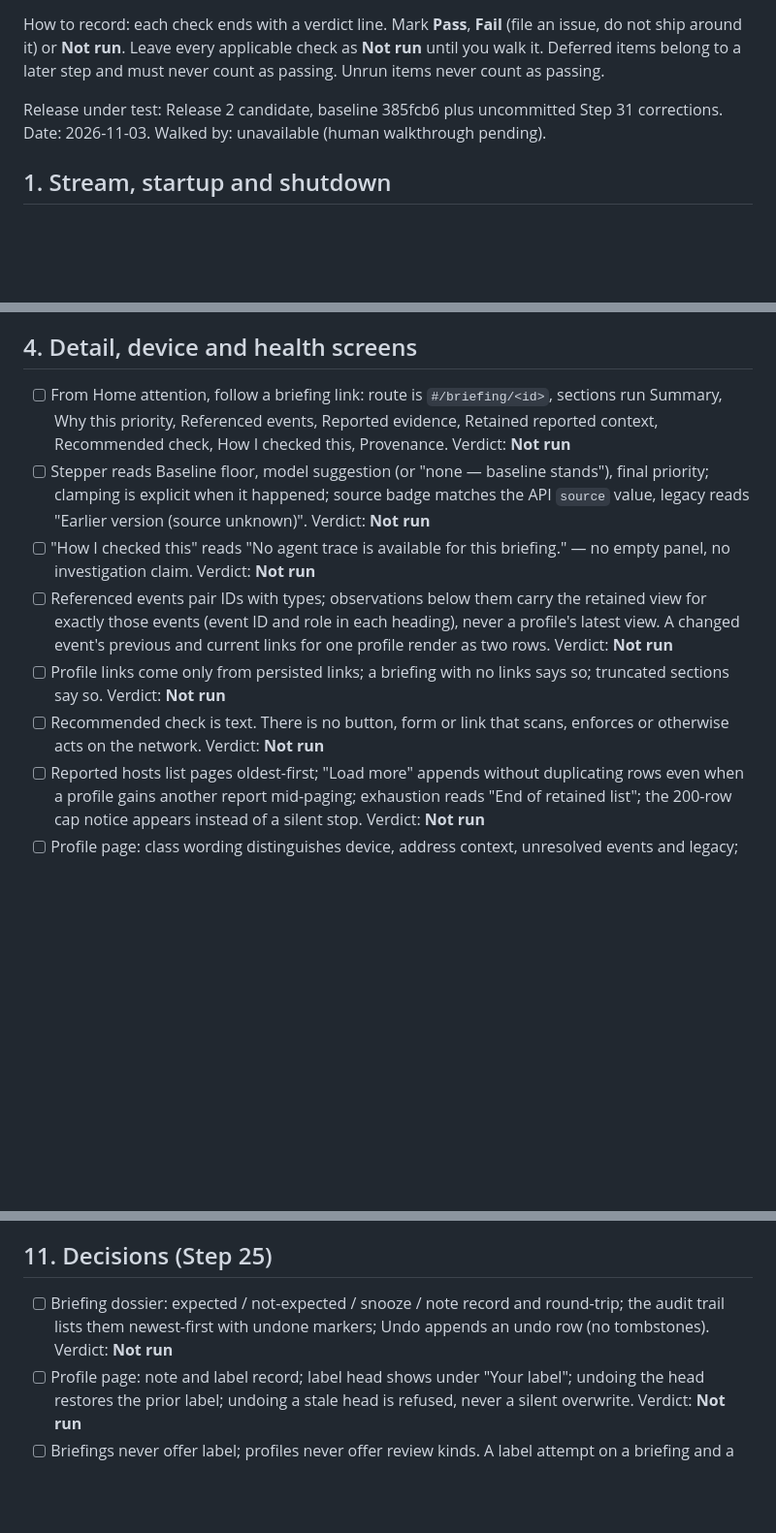
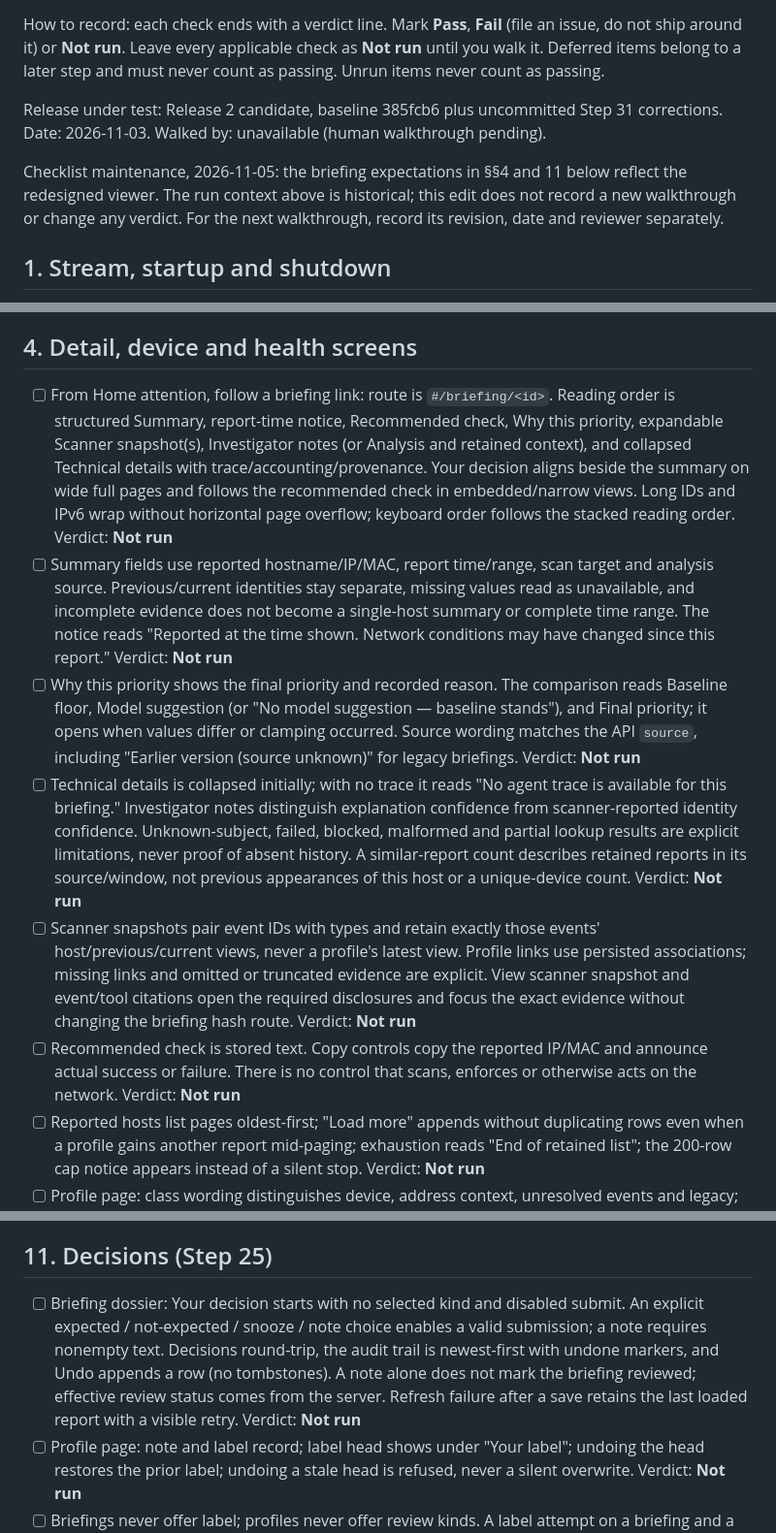
Before and after one commit to ostefani/watcherbridge, a Markdown page: docs/manual-ui-results.md, 3 parts joined by grey strips. Shown at 97% size. Rendered like a GitHub page; blank space fills up the shorter version.

```diff
--- a/docs/manual-ui-results.md
+++ b/docs/manual-ui-results.md
@@ -11,6 +11,11 @@ Deferred items belong to a later step and must never count as passing.
 Unrun items never count as passing.
 
 Release under test: Release 2 candidate, baseline 385fcb6 plus uncommitted Step 31 corrections. Date: 2026-11-03. Walked by: unavailable (human walkthrough pending).
+
+Checklist maintenance, 2026-11-05: the briefing expectations in §§4 and 11
+below reflect the redesigned viewer. The run context above is historical;
+this edit does not record a new walkthrough or change any verdict. For the
+next walkthrough, record its revision, date and reviewer separately.
 
 ## 1. Stream, startup and shutdown
 
@@ -77,27 +82,43 @@ Release under test: Release 2 candidate, baseline 385fcb6 plus uncommitted Step
 ## 4. Detail, device and health screens
 
 - [ ] From Home attention, follow a briefing link: route is
-  `#/briefing/<id>`, sections run Summary, Why this priority,
-  Referenced events, Reported evidence, Retained reported context,
-  Recommended check, How I checked this, Provenance.
+  `#/briefing/<id>`. Reading order is structured Summary, report-time
+  notice, Recommended check, Why this priority, expandable Scanner
+  snapshot(s), Investigator notes (or Analysis and retained context),
+  and collapsed Technical details with trace/accounting/provenance.
+  Your decision aligns beside the summary on wide full pages and follows
+  the recommended check in embedded/narrow views. Long IDs and IPv6 wrap
+  without horizontal page overflow; keyboard order follows the stacked
+  reading order. Verdict: **Not run**
+- [ ] Summary fields use reported hostname/IP/MAC, report time/range,
+  scan target and analysis source. Previous/current identities stay
+  separate, missing values read as unavailable, and incomplete evidence
+  does not become a single-host summary or complete time range. The notice
+  reads "Reported at the time shown. Network conditions may have changed
+  since this report." Verdict: **Not run**
+- [ ] Why this priority shows the final priority and recorded reason.
+  The comparison reads Baseline floor, Model suggestion (or "No model
+  suggestion — baseline stands"), and Final priority; it opens when values
+  differ or clamping occurred. Source wording matches the API `source`,
+  including "Earlier version (source unknown)" for legacy briefings.
   Verdict: **Not run**
-- [ ] Stepper reads Baseline floor, model suggestion (or "none —
-  baseline stands"), final priority; clamping is explicit when it
-  happened; source badge matches the API `source` value, legacy
-  reads "Earlier version (source unknown)". Verdict: **Not run**
-- [ ] "How I checked this" reads "No agent trace is available for
-  this briefing." — no empty panel, no investigation claim.
+- [ ] Technical details is collapsed initially; with no trace it reads
+  "No agent trace is available for this briefing." Investigator notes
+  distinguish explanation confidence from scanner-reported identity
+  confidence. Unknown-subject, failed, blocked, malformed and partial
+  lookup results are explicit limitations, never proof of absent history.
+  A similar-report count describes retained reports in its source/window,
+  not previous appearances of this host or a unique-device count.
   Verdict: **Not run**
-- [ ] Referenced events pair IDs with types; observations below them
-  carry the retained view for exactly those events (event ID and
-  role in each heading), never a profile's latest view.
-  A changed event's previous and current links for one profile
-  render as two rows. Verdict: **Not run**
-- [ ] Profile links come only from persisted links; a briefing with
-  no links says so; truncated sections say so. Verdict: **Not run**
-- [ ] Recommended check is text. There is no button, form or link
-  that scans, enforces or otherwise acts on the network.
-  Verdict: **Not run**
+- [ ] Scanner snapshots pair event IDs with types and retain exactly those
+  events' host/previous/current views, never a profile's latest view.
+  Profile links use persisted associations; missing links and omitted or
+  truncated evidence are explicit. View scanner snapshot and event/tool
+  citations open the required disclosures and focus the exact evidence
+  without changing the briefing hash route. Verdict: **Not run**
+- [ ] Recommended check is stored text. Copy controls copy the reported
+  IP/MAC and announce actual success or failure. There is no control that
+  scans, enforces or otherwise acts on the network. Verdict: **Not run**
 - [ ] Reported hosts list pages oldest-first; "Load more" appends
   without duplicating rows even when a profile gains another
   report mid-paging; exhaustion reads "End of retained list"; the
@@ -226,10 +247,14 @@ clamping with Show more (`<details>` disclosure used instead).
 
 ## 11. Decisions (Step 25)
 
-- [ ] Briefing dossier: expected / not-expected / snooze / note
-  record and round-trip; the audit trail lists them newest-first
-  with undone markers; Undo appends an undo row (no tombstones).
-  Verdict: **Not run**
+- [ ] Briefing dossier: Your decision starts with no selected kind and
+  disabled submit. An explicit expected / not-expected / snooze / note
+  choice enables a valid submission; a note requires nonempty text.
+  Decisions round-trip, the audit trail is newest-first with undone
+  markers, and Undo appends a row (no tombstones). A note alone does not
+  mark the briefing reviewed; effective review status comes from the
+  server. Refresh failure after a save retains the last loaded report
+  with a visible retry. Verdict: **Not run**
 - [ ] Profile page: note and label record; label head shows under
   "Your label"; undoing the head restores the prior label;
   undoing a stale head is refused, never a silent overwrite.
```
Also changed, not shown: CONTRIBUTING.md (+31 -3 lines), README.md (+12 -0 lines), docs/images/home.png (added), docs/images/report.png (added).
